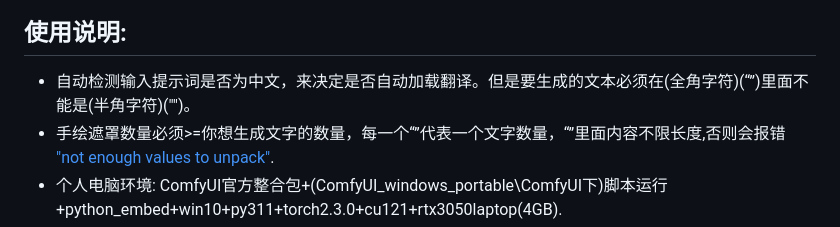
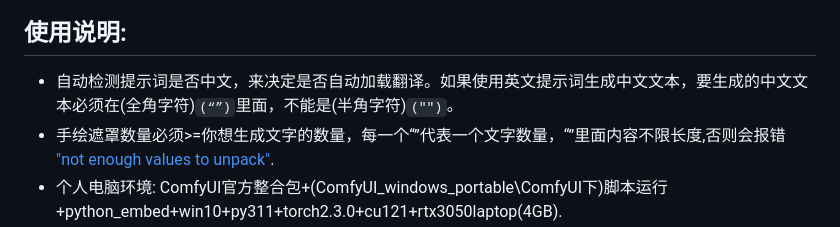
Before and after one commit to zmwv823/ComfyUI-UL, a Markdown page: AnyText/assets/README-Zh-CN.md, the part around the change printed below. GitHub-like rendering.

```diff
--- a/AnyText/assets/README-Zh-CN.md
+++ b/AnyText/assets/README-Zh-CN.md
@@ -10,7 +10,7 @@
 ### v2测试，更加本地化，非远程代码模式。
 
 ## 使用说明:
-- 自动检测输入提示词是否为中文，来决定是否自动加载翻译。但是要生成的文本必须在(全角字符)(“”)里面不能是(半角字符)("")。
+- 自动检测提示词是否中文，来决定是否自动加载翻译。如果使用英文提示词生成中文文本，要生成的中文文本必须在(全角字符)`(“”)`里面，不能是(半角字符)`("")`。
 - 手绘遮罩数量必须>=你想生成文字的数量，每一个“”代表一个文字数量，“”里面内容不限长度,否则会报错 ["not enough values to unpack"](https://github.com/zmwv823/ComfyUI-AnyText/issues/7).
 - 个人电脑环境: ComfyUI官方整合包+(ComfyUI_windows_portable\ComfyUI下)脚本运行+python_embed+win10+py311+torch2.3.0+cu121+rtx3050laptop(4GB).
 - pillow>=9.5.0(10.3.0)大部分包都是最新版本。
```
Also changed, not shown: other parts of AnyText/assets/README-Zh-CN.md (+4 -4 lines), AnyText/README.md (+5 -5 lines).
